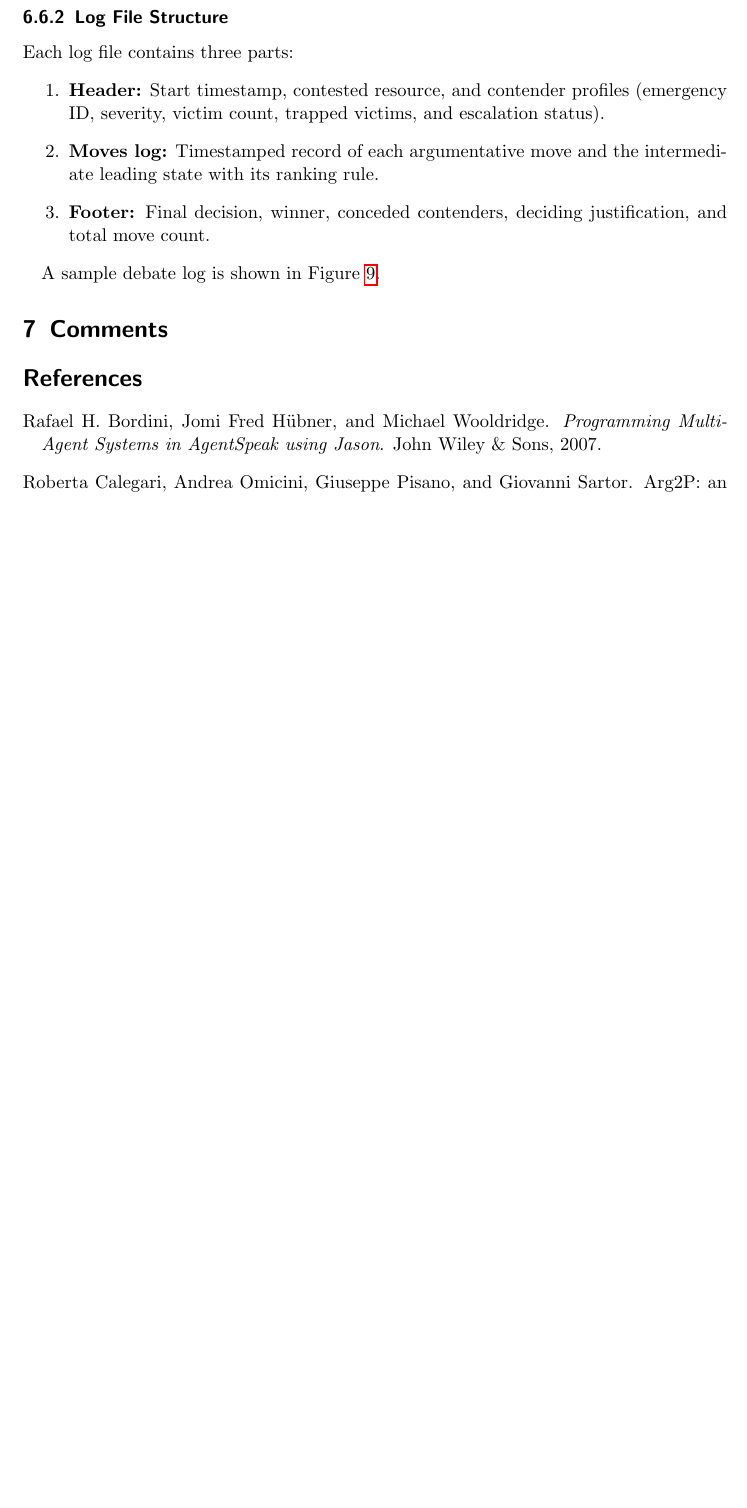
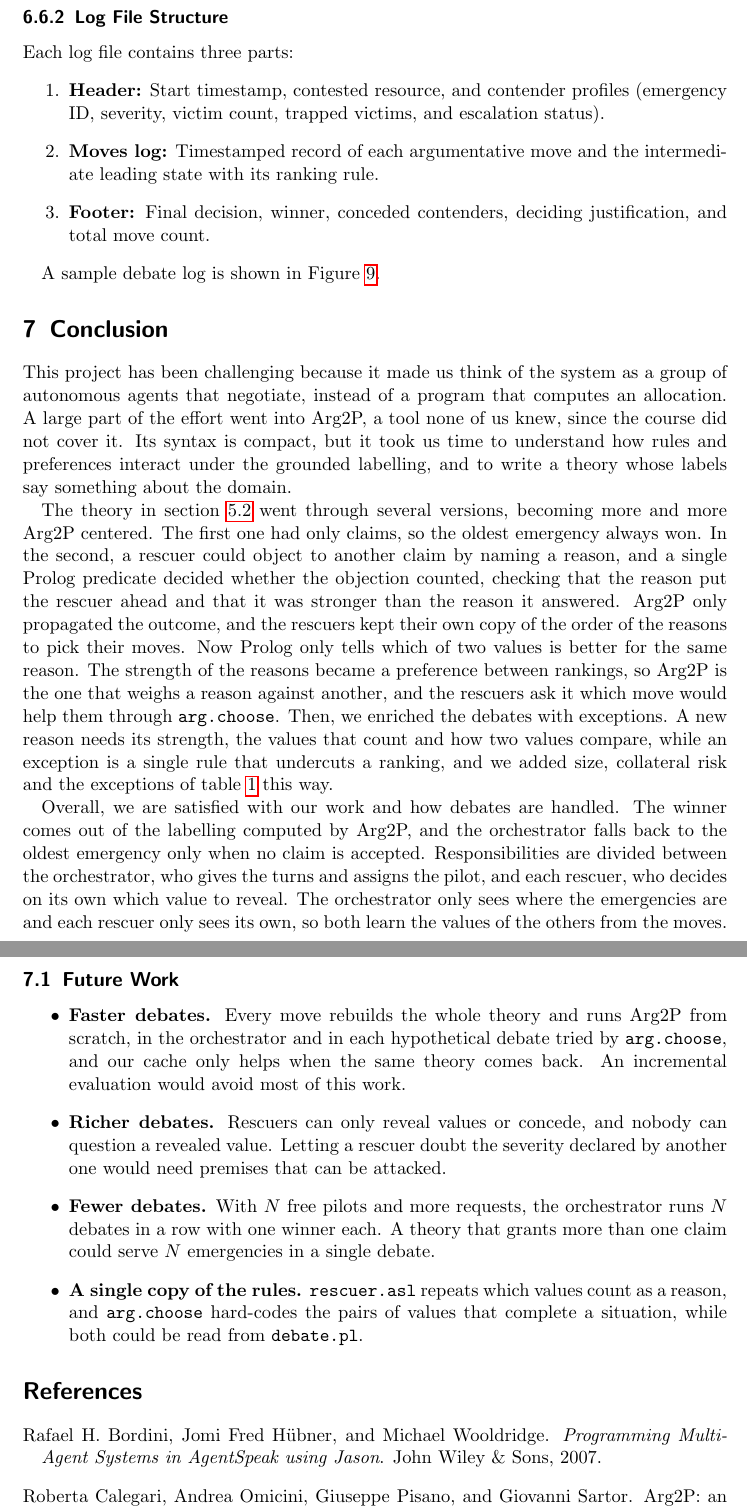
Before and after one commit to NicolasAmadori/Debate2Rescue, a LaTeX paper (report/main.tex, which reads report/sections/comments.tex, report/sections/conclusion.tex): part of page 21 of 22 before the commit and two parts of pages 21 and 23 of 23 after it, the two joined at a grey line, cut so that both start at the same text, the shorter picture padded with empty space. Compiled offline with pdfLaTeX.

Commit message:
docs: conclusion section

```diff
--- a/report/sections/comments.tex
+++ /dev/null
@@ -1 +0,0 @@
-\section{Comments}
--- /dev/null
+++ b/report/sections/conclusion.tex
@@ -0,0 +1,28 @@
+\section{Conclusion}\label{sec:conclusion}
+
+This project has been challenging because it made us think of the system as a group of autonomous agents that negotiate, instead of a program that computes an allocation.
+A large part of the effort went into Arg2P, a tool none of us knew, since the course did not cover it.
+Its syntax is compact, but it took us time to understand how rules and preferences interact under the grounded labelling, and to write a theory whose labels say something about the domain.
+
+The theory in \cref{subsec:impl_theory} went through several versions, becoming more and more Arg2P centered.
+The first one had only claims, so the oldest emergency always won.
+In the second, a rescuer could object to another claim by naming a reason, and a single Prolog predicate decided whether the objection counted, checking that the reason put the rescuer ahead and that it was stronger than the reason it answered.
+Arg2P only propagated the outcome, and the rescuers kept their own copy of the order of the reasons to pick their moves.
+Now Prolog only tells which of two values is better for the same reason.
+The strength of the reasons became a preference between rankings, so Arg2P is the one that weighs a reason against another, and the rescuers ask it which move would help them through \texttt{arg.choose}.
+Then, we enriched the debates with exceptions.
+A new reason needs its strength, the values that count and how two values compare, while an exception is a single rule that undercuts a ranking, and we added size, collateral risk and the exceptions of \cref{tab:impl_exceptions} this way.
+
+Overall, we are satisfied with our work and how debates are handled.
+The winner comes out of the labelling computed by Arg2P, and the orchestrator falls back to the oldest emergency only when no claim is accepted.
+Responsibilities are divided between the orchestrator, who gives the turns and assigns the pilot, and each rescuer, who decides on its own which value to reveal.
+The orchestrator only sees where the emergencies are and each rescuer only sees its own, so both learn the values of the others from the moves.
+
+\subsection{Future Work}\label{subsec:future_work}
+
+\begin{itemize}
+    \item \textbf{Faster debates.} Every move rebuilds the whole theory and runs Arg2P from scratch, in the orchestrator and in each hypothetical debate tried by \texttt{arg.choose}, and our cache only helps when the same theory comes back. An incremental evaluation would avoid most of this work.
+    \item \textbf{Richer debates.} Rescuers can only reveal values or concede, and nobody can question a revealed value. Letting a rescuer doubt the severity declared by another one would need premises that can be attacked.
+    \item \textbf{Fewer debates.} With $N$ free pilots and more requests, the orchestrator runs $N$ debates in a row with one winner each. A theory that grants more than one claim could serve $N$ emergencies in a single debate.
+    \item \textbf{A single copy of the rules.} \texttt{rescuer.asl} repeats which values count as a reason, and \texttt{arg.choose} hard-codes the pairs of values that complete a situation, while both could be read from \texttt{debate.pl}.
+\end{itemize}
```
Also changed, not shown: report/main.tex (+1 -1 lines), report/sections/introduction.tex (+1 -1 lines).
